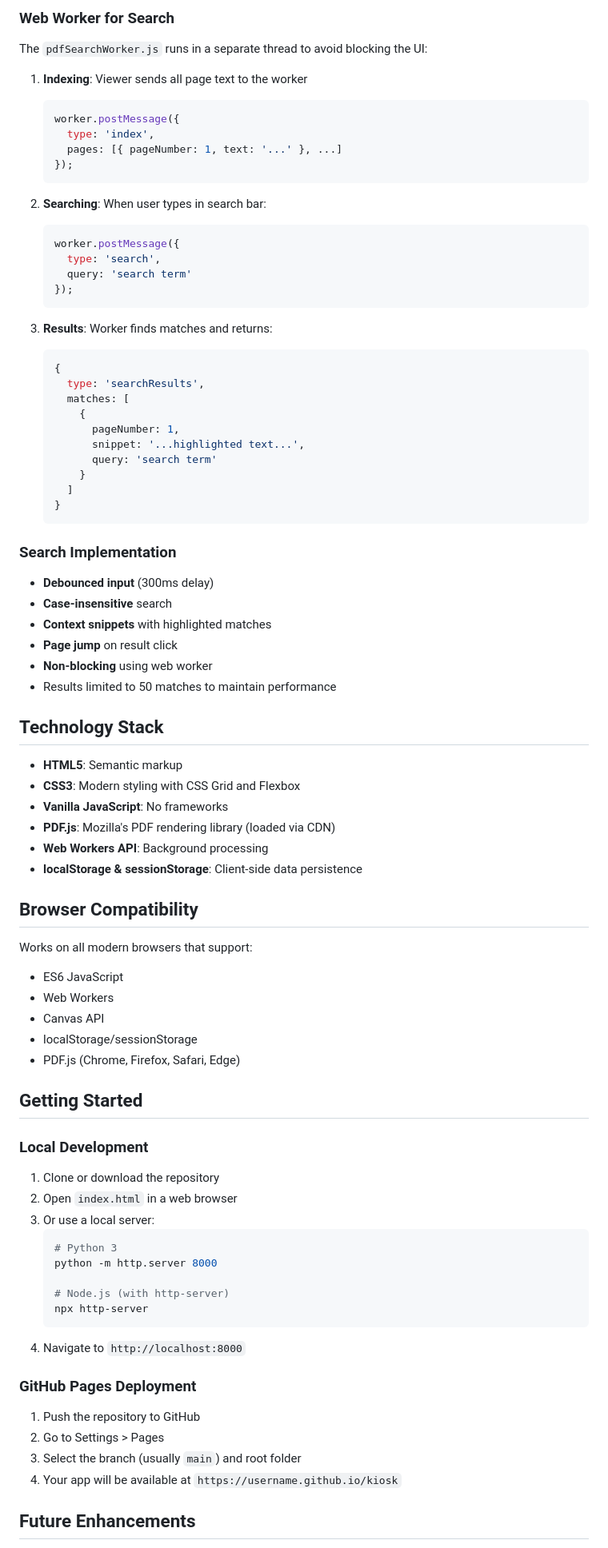
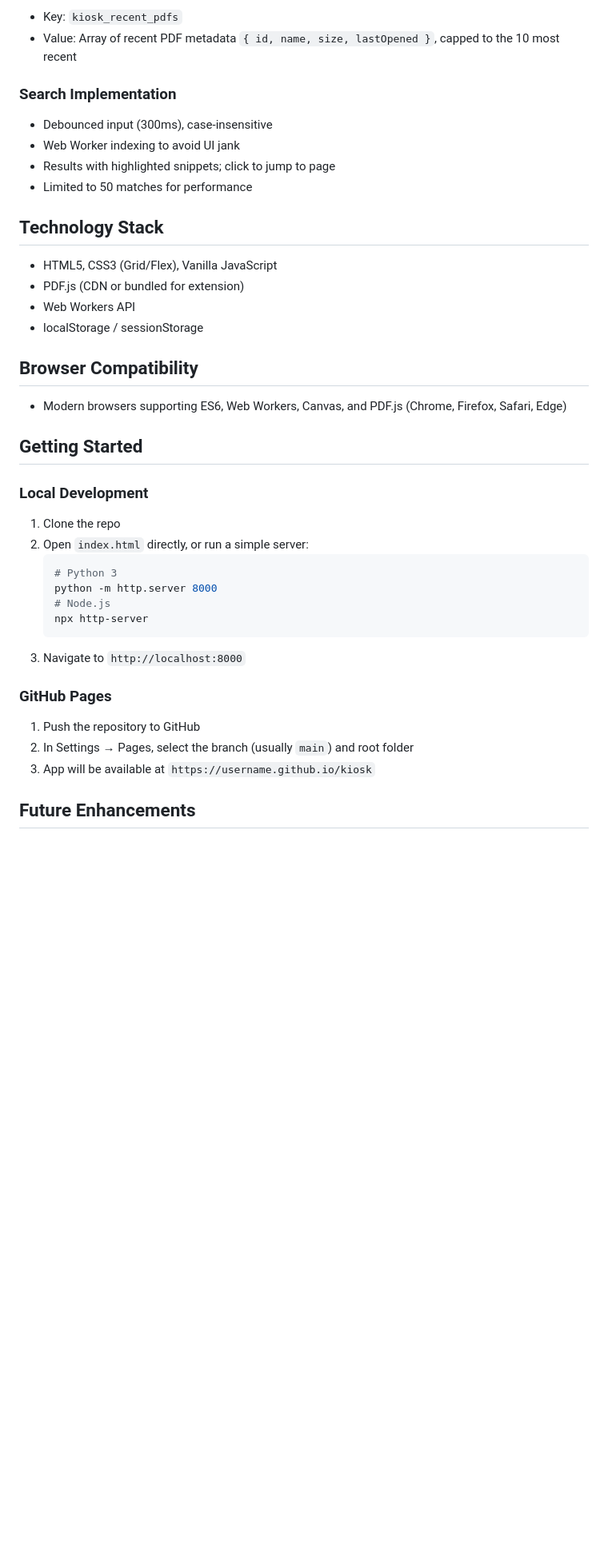
Before and after one commit to Syrthax/Kiosk, a Markdown page: README.md, the part around one of its changes. Shown at 80% size. Rendered like a GitHub page; blank space fills up the shorter version.

````diff
--- a/README.md
+++ b/README.md
@@ -83,85 +45,36 @@ A modern, high-performance PDF reader built with vanilla JavaScript, HTML, and C
-### Web Worker for Search
-
-The `pdfSearchWorker.js` runs in a separate thread to avoid blocking the UI:
-
-1. **Indexing**: Viewer sends all page text to the worker
-   ```javascript
-   worker.postMessage({
-     type: 'index',
-     pages: [{ pageNumber: 1, text: '...' }, ...]
-   });
-   ```
-
-2. **Searching**: When user types in search bar:
-   ```javascript
-   worker.postMessage({
-     type: 'search',
-     query: 'search term'
-   });
-   ```
-
-3. **Results**: Worker finds matches and returns:
-   ```javascript
-   {
-     type: 'searchResults',
-     matches: [
-       {
-         pageNumber: 1,
-         snippet: '...highlighted text...',
-         query: 'search term'
-       }
-     ]
-   }
-   ```
+- Key: `kiosk_recent_pdfs`
+- Value: Array of recent PDF metadata `{ id, name, size, lastOpened }`, capped to the 10 most recent
 
 ### Search Implementation
-
-- **Debounced input** (300ms delay)
-- **Case-insensitive** search
-- **Context snippets** with highlighted matches
-- **Page jump** on result click
-- **Non-blocking** using web worker
-- Results limited to 50 matches to maintain performance
+- Debounced input (300ms), case-insensitive
+- Web Worker indexing to avoid UI jank
+- Results with highlighted snippets; click to jump to page
+- Limited to 50 matches for performance
 
 ## Technology Stack
-
-- **HTML5**: Semantic markup
-- **CSS3**: Modern styling with CSS Grid and Flexbox
-- **Vanilla JavaScript**: No frameworks
-- **PDF.js**: Mozilla's PDF rendering library (loaded via CDN)
-- **Web Workers API**: Background processing
-- **localStorage & sessionStorage**: Client-side data persistence
+- HTML5, CSS3 (Grid/Flex), Vanilla JavaScript
+- PDF.js (CDN or bundled for extension)
+- Web Workers API
+- localStorage / sessionStorage
 
 ## Browser Compatibility
-
-Works on all modern browsers that support:
-- ES6 JavaScript
-- Web Workers
-- Canvas API
-- localStorage/sessionStorage
-- PDF.js (Chrome, Firefox, Safari, Edge)
+- Modern browsers supporting ES6, Web Workers, Canvas, and PDF.js (Chrome, Firefox, Safari, Edge)
 
 ## Getting Started
-
 ### Local Development
-
-1. Clone or download the repository
-2. Open `index.html` in a web browser
-3. Or use a local server:
+1. Clone the repo
+2. Open `index.html` directly, or run a simple server:
    ```bash
    # Python 3
    python -m http.server 8000
-
-   # Node.js (with http-server)
+   # Node.js
    npx http-server
    ```
-4. Navigate to `http://localhost:8000`
+3. Navigate to `http://localhost:8000`
 
-### GitHub Pages Deployment
-
+### GitHub Pages
 1. Push the repository to GitHub
-2. Go to Settings > Pages
-3. Select the branch (usually `main`) and root folder
-4. Your app will be available at `https://username.github.io/kiosk`
+2. In Settings → Pages, select the branch (usually `main`) and root folder
+3. App will be available at `https://username.github.io/kiosk`
 
 ## Future Enhancements
````
Also changed, not shown: other parts of README.md (+38 -77 lines).
